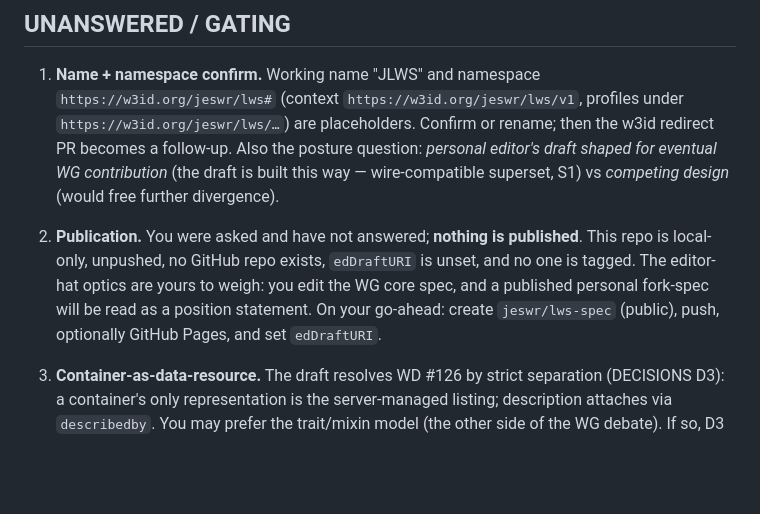
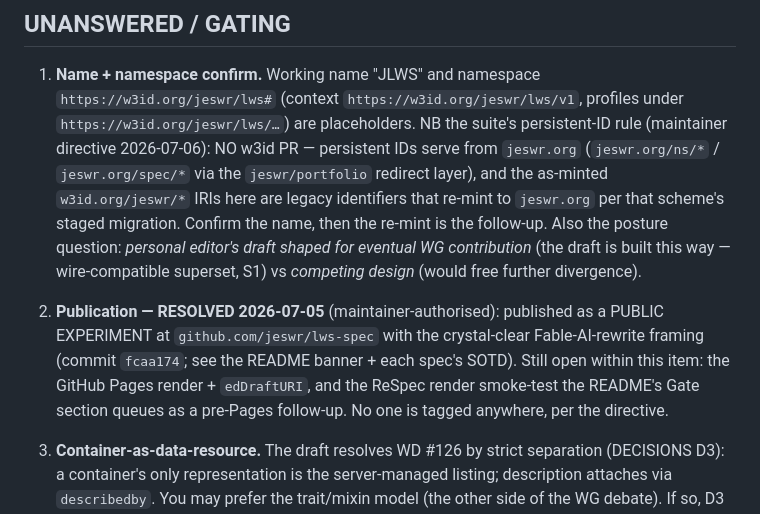
Before and after one commit to jeswr/lws-spec, a Markdown page: docs/OPEN-QUESTIONS.md, the part around the change. Rendered like a GitHub page; blank space fills up the shorter version.

Commit message:
docs(open-questions): Q2 publication is RESOLVED (public experiment, 2026-07-05); Q1 carries the jeswr.org persistent-ID rule (no w3id PR)
Q2 said 'nothing is published, no GitHub repo exists' — stale since fcaa174
published the repo as a maintainer-authorised public experiment. Q1's 'w3id
redirect PR becomes a follow-up' contradicted the maintainer's 2026-07-06
persistent-ID directive (never PR w3id; IDs serve from jeswr.org via the
portfolio redirect layer; as-minted w3id IRIs are legacy that re-mint).

Model: claude-fable-5
Co-Authored-By: Claude Fable <noreply@anthropic.com>

```diff
--- a/docs/OPEN-QUESTIONS.md
+++ b/docs/OPEN-QUESTIONS.md
@@ -10,16 +10,20 @@ step they gate; the rest are adopted defaults you can correct at review.
 
 1. **Name + namespace confirm.** Working name "JLWS" and namespace
    `https://w3id.org/jeswr/lws#` (context `https://w3id.org/jeswr/lws/v1`, profiles under
-   `https://w3id.org/jeswr/lws/…`) are placeholders. Confirm or rename; then the w3id redirect
-   PR becomes a follow-up. Also the posture question: *personal editor's draft shaped for
-   eventual WG contribution* (the draft is built this way — wire-compatible superset, S1) vs
-   *competing design* (would free further divergence).
+   `https://w3id.org/jeswr/lws/…`) are placeholders. NB the suite's persistent-ID rule
+   (maintainer directive 2026-07-06): NO w3id PR — persistent IDs serve from `jeswr.org`
+   (`jeswr.org/ns/*` / `jeswr.org/spec/*` via the `jeswr/portfolio` redirect layer), and the
+   as-minted `w3id.org/jeswr/*` IRIs here are legacy identifiers that re-mint to `jeswr.org`
+   per that scheme's staged migration. Confirm the name, then the re-mint is the follow-up.
+   Also the posture question: *personal editor's draft shaped for eventual WG contribution*
+   (the draft is built this way — wire-compatible superset, S1) vs *competing design* (would
+   free further divergence).
 
-2. **Publication.** You were asked and have not answered; **nothing is published**. This repo
-   is local-only, unpushed, no GitHub repo exists, `edDraftURI` is unset, and no one is tagged.
-   The editor-hat optics are yours to weigh: you edit the WG core spec, and a published
-   personal fork-spec will be read as a position statement. On your go-ahead: create
-   `jeswr/lws-spec` (public), push, optionally GitHub Pages, and set `edDraftURI`.
+2. **Publication — RESOLVED 2026-07-05** (maintainer-authorised): published as a PUBLIC
+   EXPERIMENT at `github.com/jeswr/lws-spec` with the crystal-clear Fable-AI-rewrite framing
+   (commit `fcaa174`; see the README banner + each spec's SOTD). Still open within this item:
+   the GitHub Pages render + `edDraftURI`, and the ReSpec render smoke-test the README's Gate
+   section queues as a pre-Pages follow-up. No one is tagged anywhere, per the directive.
 
 3. **Container-as-data-resource.** The draft resolves WD #126 by strict separation (DECISIONS
    D3): a container's only representation is the server-managed listing; description attaches
```
